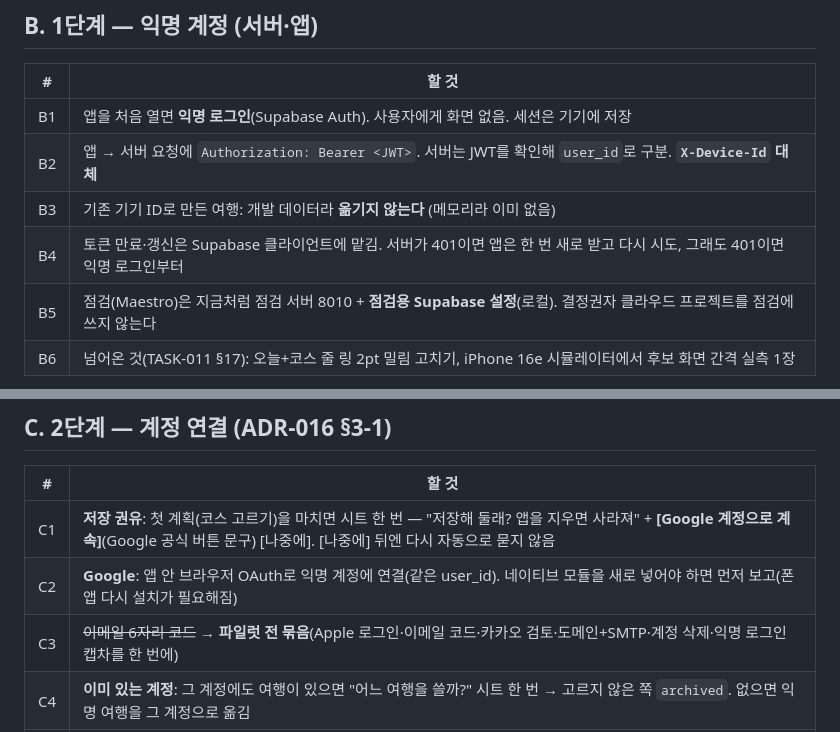
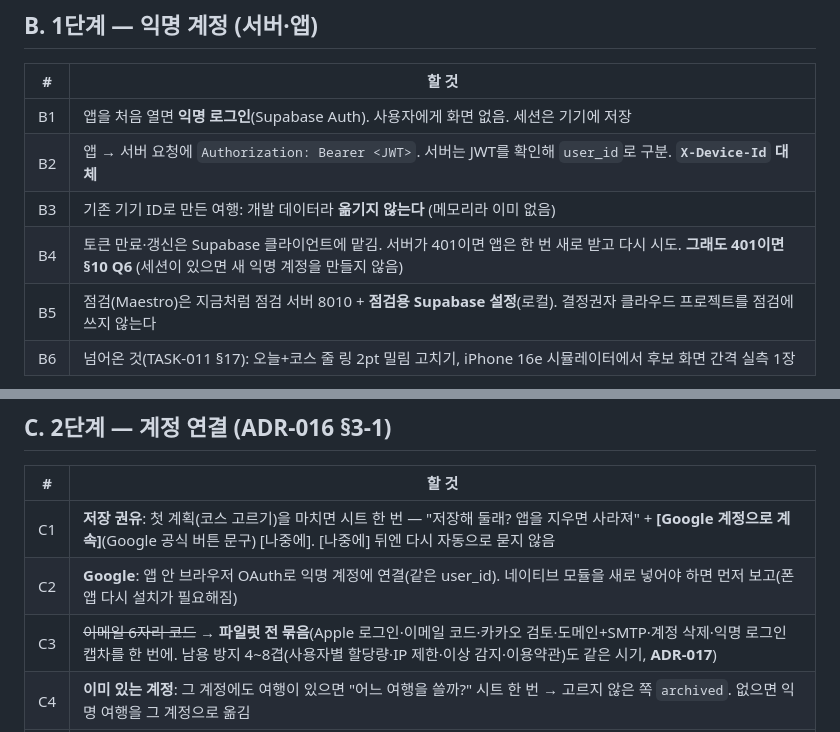
Before and after one commit to csh0616/TripFriends, a Markdown page: docs/tasks/TASK-012_Storage-and-Account.md, 2 parts joined by grey strips. GitHub-like rendering.

```diff
--- a/docs/tasks/TASK-012_Storage-and-Account.md
+++ b/docs/tasks/TASK-012_Storage-and-Account.md
@@ -53,7 +53,7 @@
 | B1 | 앱을 처음 열면 **익명 로그인**(Supabase Auth). 사용자에게 화면 없음. 세션은 기기에 저장 |
 | B2 | 앱 → 서버 요청에 `Authorization: Bearer <JWT>`. 서버는 JWT를 확인해 `user_id`로 구분. **`X-Device-Id` 대체** |
 | B3 | 기존 기기 ID로 만든 여행: 개발 데이터라 **옮기지 않는다** (메모리라 이미 없음) |
-| B4 | 토큰 만료·갱신은 Supabase 클라이언트에 맡김. 서버가 401이면 앱은 한 번 새로 받고 다시 시도, 그래도 401이면 익명 로그인부터 |
+| B4 | 토큰 만료·갱신은 Supabase 클라이언트에 맡김. 서버가 401이면 앱은 한 번 새로 받고 다시 시도. **그래도 401이면 §10 Q6** (세션이 있으면 새 익명 계정을 만들지 않음) |
 | B5 | 점검(Maestro)은 지금처럼 점검 서버 8010 + **점검용 Supabase 설정**(로컬). 결정권자 클라우드 프로젝트를 점검에 쓰지 않는다 |
 | B6 | 넘어온 것(TASK-011 §17): 오늘+코스 줄 링 2pt 밀림 고치기, iPhone 16e 시뮬레이터에서 후보 화면 간격 실측 1장 |
 
@@ -62,7 +62,7 @@
 |---|---|
 | C1 | **저장 권유**: 첫 계획(코스 고르기)을 마치면 시트 한 번 — "저장해 둘래? 앱을 지우면 사라져" + **[Google 계정으로 계속]**(Google 공식 버튼 문구) [나중에]. [나중에] 뒤엔 다시 자동으로 묻지 않음 |
 | C2 | **Google**: 앱 안 브라우저 OAuth로 익명 계정에 연결(같은 user_id). 네이티브 모듈을 새로 넣어야 하면 먼저 보고(폰 앱 다시 설치가 필요해짐) |
-| C3 | ~~이메일 6자리 코드~~ → **파일럿 전 묶음**(Apple 로그인·이메일 코드·카카오 검토·도메인+SMTP·계정 삭제·익명 로그인 캡차를 한 번에) |
+| C3 | ~~이메일 6자리 코드~~ → **파일럿 전 묶음**(Apple 로그인·이메일 코드·카카오 검토·도메인+SMTP·계정 삭제·익명 로그인 캡차를 한 번에. 남용 방지 4~8겹(사용자별 할당량·IP 제한·이상 감지·이용약관)도 같은 시기, **ADR-017**) |
 | C4 | **이미 있는 계정**: 그 계정에도 여행이 있으면 "어느 여행을 쓸까?" 시트 한 번 → 고르지 않은 쪽 `archived`. 없으면 익명 여행을 그 계정으로 옮김 |
 | C5 | **프로필 메뉴**(아바타): 연결 상태(이메일 일부만 표시), [저장하기](익명일 때), [로그아웃](연결됐을 때 → 새 익명 계정으로, 여행은 계정에 남음) |
 | C6 | 테스트: 연결 규칙 3가지(새 계정·이미 있는 계정·연결 전 로그아웃 없음)를 **먼저**. 어떤 경우에도 여행이 **지워지지 않음**(archived만) |
```
Also changed, not shown: other parts of docs/tasks/TASK-012_Storage-and-Account.md (+19 -1 lines), docs/API-001_API-Specification.md (+1 -0 lines), docs/adr/ADR-017_Abuse-Prevention.md (added, +47 -0 lines).
